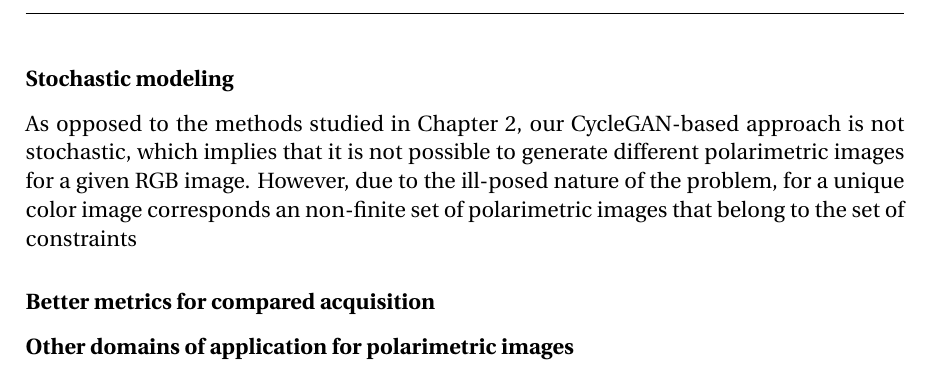
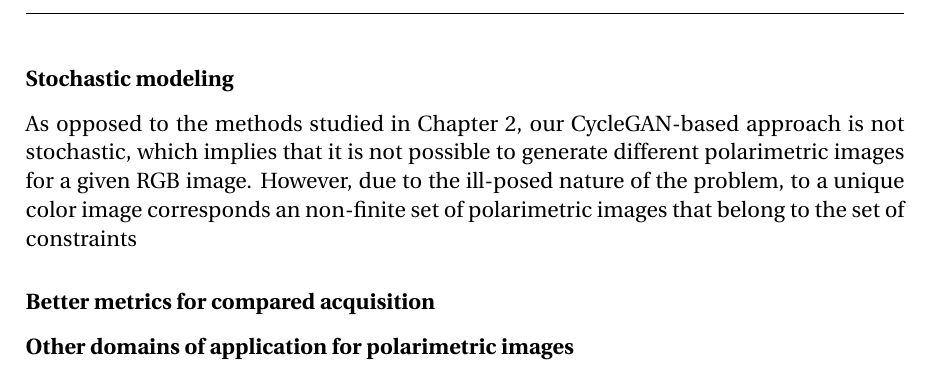
Before and after one commit to cyprienruffino/phd_thesis, a LaTeX thesis (manuscrit.tex, which reads chapters/conclusion.tex): part of page 106 of 129, cut so that both start at the same text. Compiled offline with pdfLaTeX.

Commit message:
txs auto checkin

```diff
--- a/chapters/conclusion.tex
+++ b/chapters/conclusion.tex
@@ -49,7 +49,7 @@ As mentioned in Section \ref{subs3:results}, the visual quality of the images ge
 
 \subsubsection*{Stochastic modeling}
 
-As opposed to the methods studied in Chapter \ref{chap:chapter2}, our CycleGAN-based approach is not stochastic, which implies that it is not possible to generate different polarimetric images for a given RGB image. However, due to the ill-posed nature of the problem, for a unique color image corresponds an non-finite set of polarimetric images that belong to the set of constraints
+As opposed to the methods studied in Chapter \ref{chap:chapter2}, our CycleGAN-based approach is not stochastic, which implies that it is not possible to generate different polarimetric images for a given RGB image. However, due to the ill-posed nature of the problem, to a unique color image corresponds an non-finite set of polarimetric images that belong to the set of constraints
 
 \subsubsection*{Better metrics for compared acquisition}
 
```
